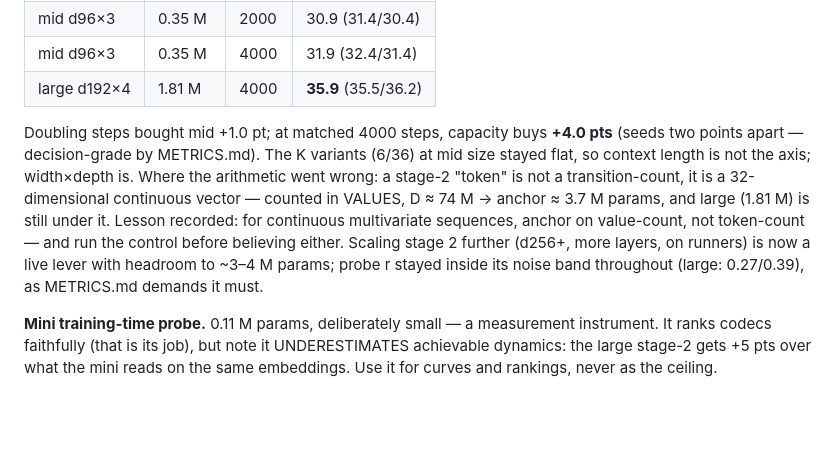
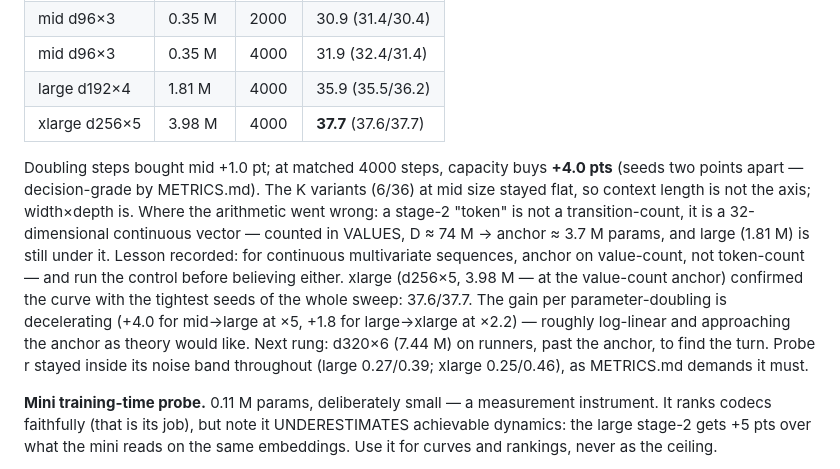
Before and after one commit to blauewelt/earth, a Markdown page: ml/SCALING.md, the part around the change. GitHub-like rendering; blank space fills up the shorter version.

Commit message:
ml: xlarge confirms — 37.7% at the anchor, tightest seeds of the sweep
d256x5 (3.98M params, steps-matched 4000): chan +37.6/+37.7 across
seeds. The capacity curve: 30.1 (0.11M) -> 31.9 (0.35M) -> 35.9 (1.81M)
-> 37.7 (3.98M) - still rising, decelerating roughly log-linearly as it
approaches the value-count anchor. d320x6 (7.44M) on runners is the next
rung, past the anchor, to find the turn. Probe seeds 0.25/0.46: the
usual band, no claims made.

Co-Authored-By: Claude Fable 5 <noreply@anthropic.com>
Claude-Session: https://claude.ai/code/session_01TVVFwAr4YNegJ8w6E1XAnD

```diff
--- a/ml/SCALING.md
+++ b/ml/SCALING.md
@@ -59,7 +59,8 @@ steps-matched control separated the confound:
 | small d64×2 | 0.11 M | 2000 | 30.1 (30.7/29.6) |
 | mid d96×3 | 0.35 M | 2000 | 30.9 (31.4/30.4) |
 | mid d96×3 | 0.35 M | 4000 | 31.9 (32.4/31.4) |
-| large d192×4 | 1.81 M | 4000 | **35.9** (35.5/36.2) |
+| large d192×4 | 1.81 M | 4000 | 35.9 (35.5/36.2) |
+| xlarge d256×5 | 3.98 M | 4000 | **37.7** (37.6/37.7) |
 
 Doubling steps bought mid +1.0 pt; at matched 4000 steps, capacity buys
 **+4.0 pts** (seeds two points apart — decision-grade by METRICS.md).
@@ -69,10 +70,14 @@ the axis; width×depth is. Where the arithmetic went wrong: a stage-2
 vector — counted in VALUES, D ≈ 74 M -> anchor ≈ 3.7 M params, and large
 (1.81 M) is still under it. Lesson recorded: for continuous multivariate
 sequences, anchor on value-count, not token-count — and run the control
-before believing either. Scaling stage 2 further (d256+, more layers, on
-runners) is now a live lever with headroom to ~3–4 M params; probe r
-stayed inside its noise band throughout (large: 0.27/0.39), as METRICS.md
-demands it must.
+before believing either. xlarge (d256×5, 3.98 M — at the
+value-count anchor) confirmed the curve with the tightest seeds of the
+whole sweep: 37.6/37.7. The gain per parameter-doubling is decelerating
+(+4.0 for mid→large at ×5, +1.8 for large→xlarge at ×2.2) — roughly
+log-linear and approaching the anchor as theory would like. Next rung:
+d320×6 (7.44 M) on runners, past the anchor, to find the turn. Probe r
+stayed inside its noise band throughout (large 0.27/0.39; xlarge
+0.25/0.46), as METRICS.md demands it must.
 
 **Mini training-time probe.** 0.11 M params, deliberately small — a
 measurement instrument. It ranks codecs faithfully (that is its job),
```
